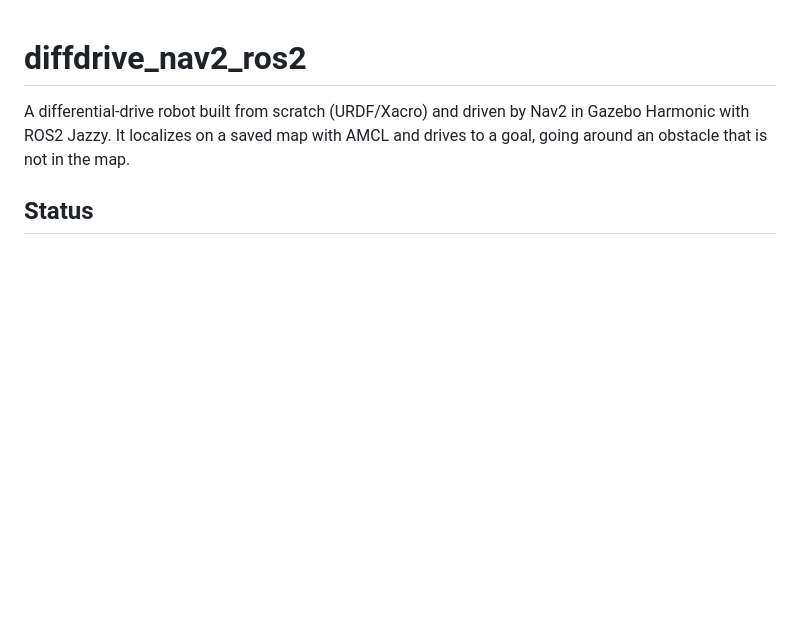
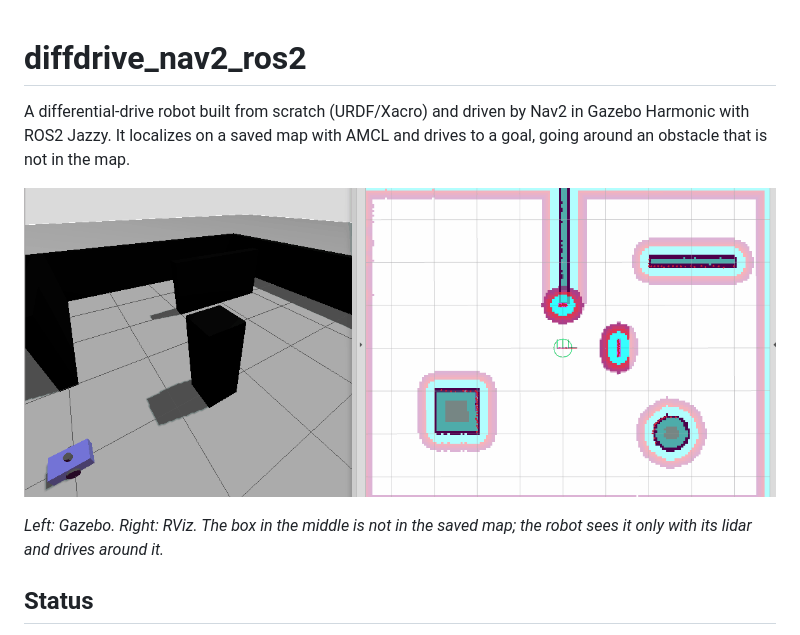
Before and after one commit to sahil-tilak/diffdrive_nav2_ros2, a Markdown page: README.md, the part around the change. GitHub-like rendering; pictures changed too: docs/demo.gif (added); blank space fills up the shorter version.

Commit message:
Added demo GIF to README(robot avoiding an unmapped box

```diff
--- a/README.md
+++ b/README.md
@@ -2,7 +2,9 @@
 
 A differential-drive robot built from scratch (URDF/Xacro) and driven by Nav2 in Gazebo Harmonic with ROS2 Jazzy. It localizes on a saved map with AMCL and drives to a goal, going around an obstacle that is not in the map.
 
-<!-- TODO: demo GIF here (robot avoiding the unmapped box) -->
+![Robot driving around the unmapped box](docs/demo.gif)
+
+*Left: Gazebo. Right: RViz. The box in the middle is not in the saved map; the robot sees it only with its lidar and drives around it.*
 
 ## Status
 - [x] Robot description (chassis, wheels, front and rear casters, 2D LiDAR)
```
